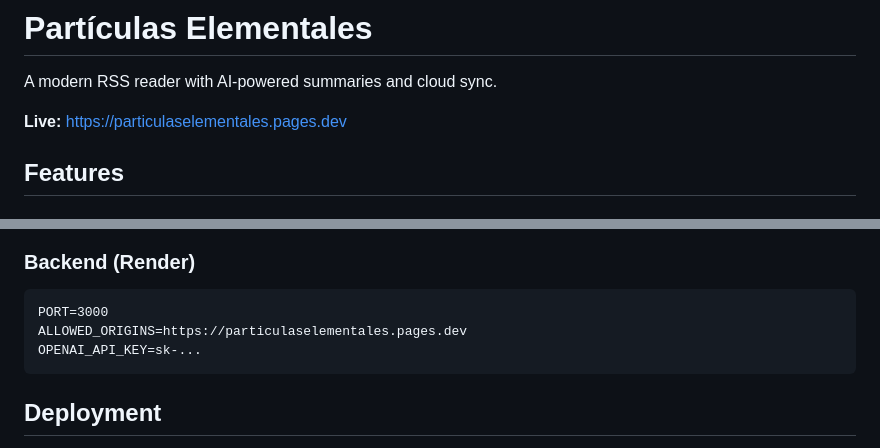
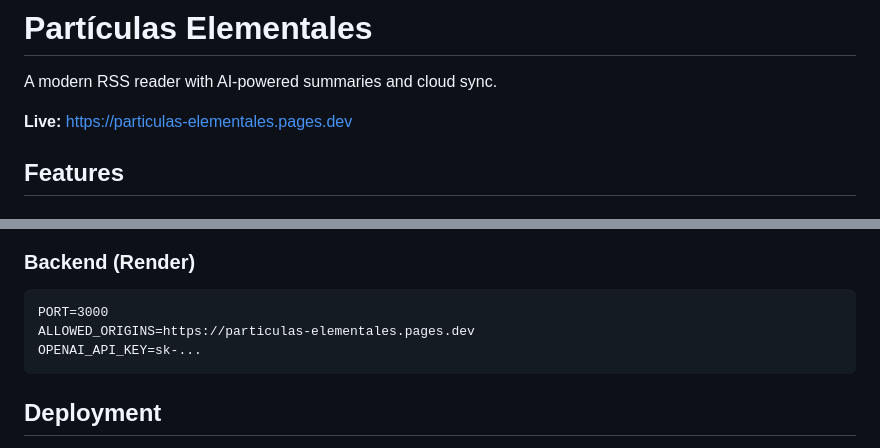
Before and after one commit to RodrigoAA/blog-aggregator, a Markdown page: README.md, 2 parts joined by grey strips. GitHub-like rendering.

Commit message:
Update URLs to new Cloudflare Pages domain (particulas-elementales)

````diff
--- a/README.md
+++ b/README.md
@@ -2,7 +2,7 @@
 
 A modern RSS reader with AI-powered summaries and cloud sync.
 
-**Live:** https://particulaselementales.pages.dev
+**Live:** https://particulas-elementales.pages.dev
 
 ## Features
 
@@ -100,7 +100,7 @@ npx http-server -p 8080  # http://localhost:8080
 ### Backend (Render)
 ```
 PORT=3000
-ALLOWED_ORIGINS=https://particulaselementales.pages.dev
+ALLOWED_ORIGINS=https://particulas-elementales.pages.dev
 OPENAI_API_KEY=sk-...
 ```
 
````
Also changed, not shown: SETUP.md (+1 -1 lines).
